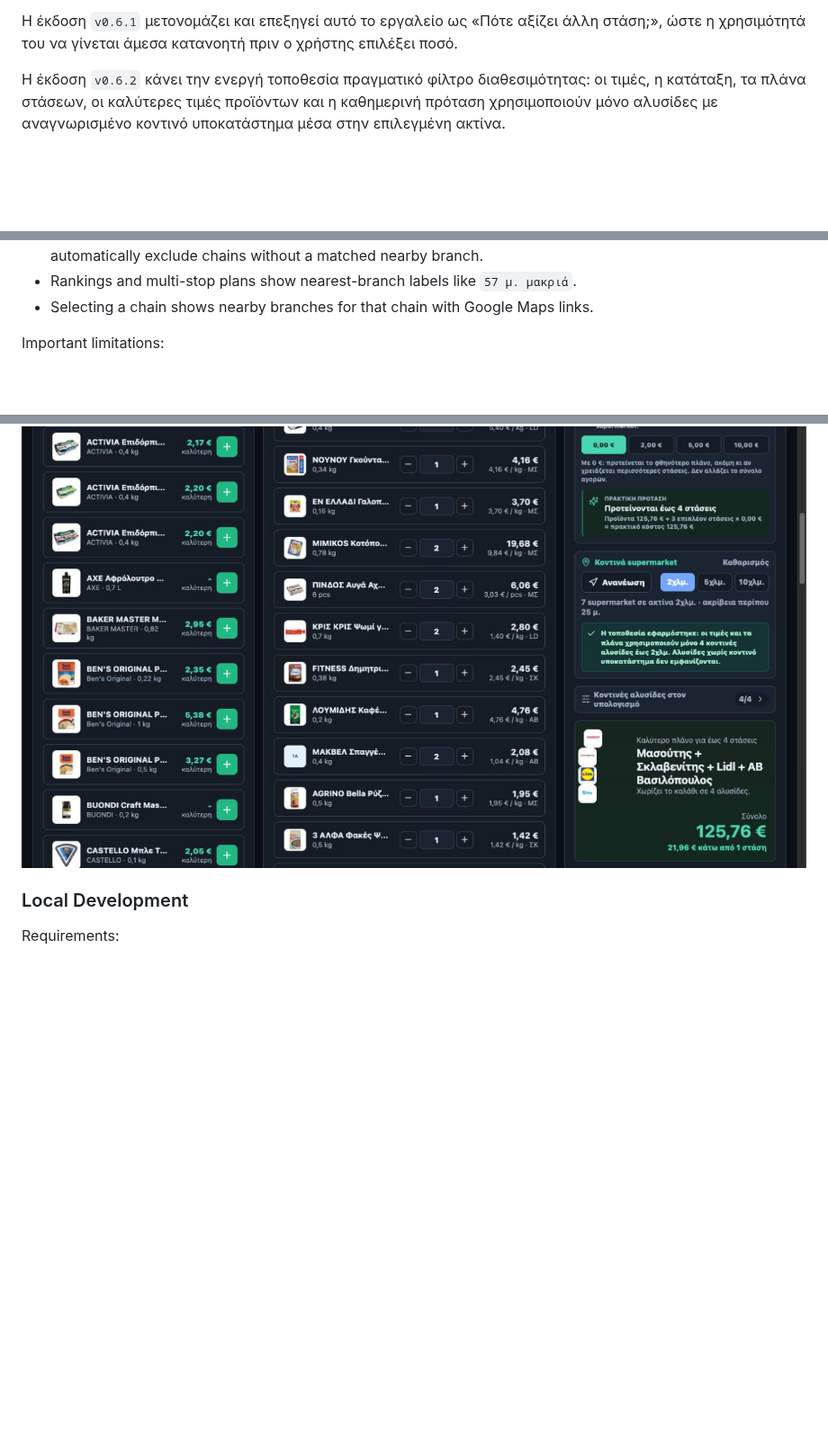
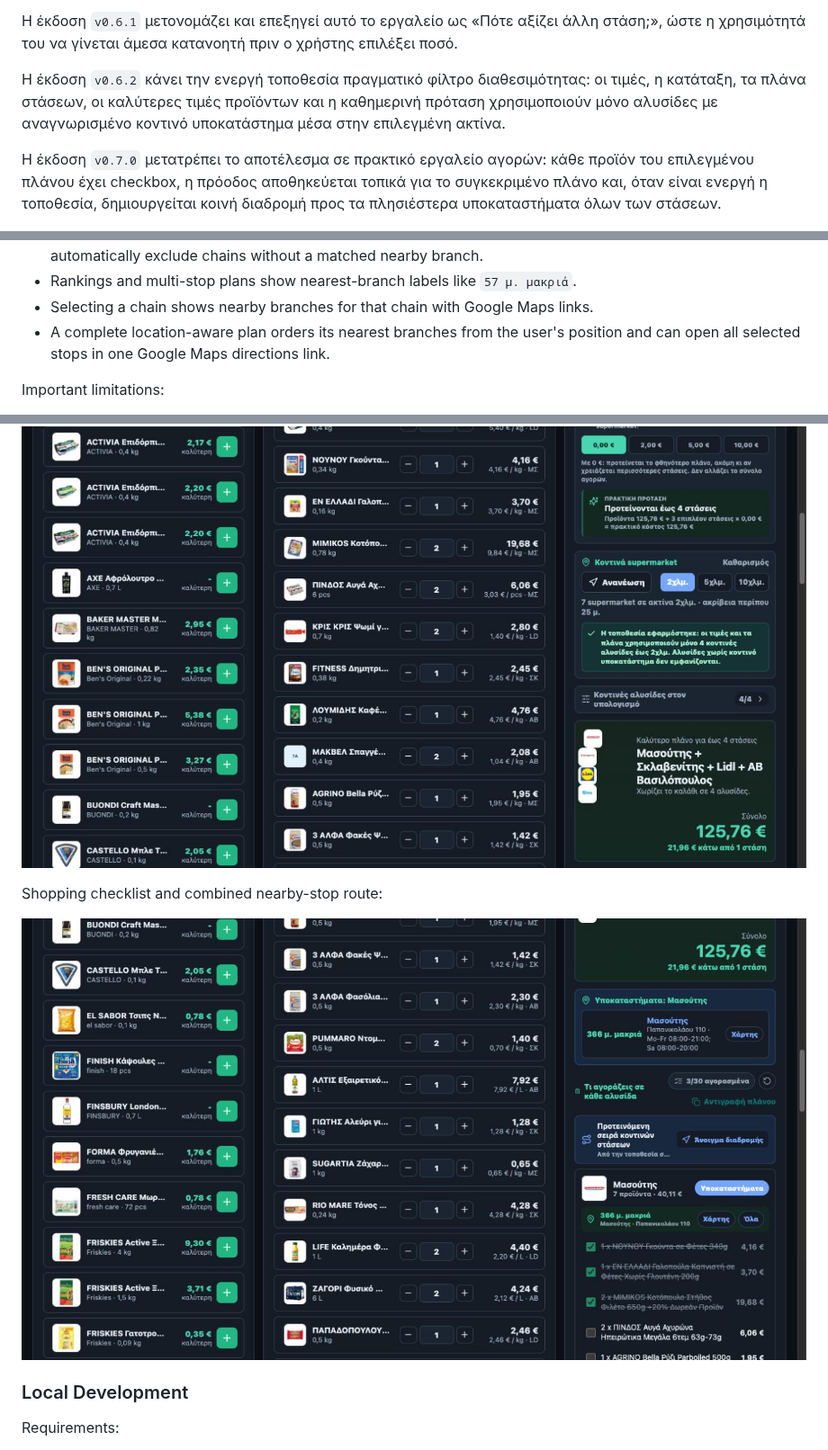
Before and after one commit to spirosrap/posokanei-basket-demo, a Markdown page: README.md, 3 parts joined by grey strips. Shown at 90% size. Rendered like a GitHub page; pictures changed too: screenshots/shopping-checklist-route.png (added); blank space fills up the shorter version.

```diff
--- a/README.md
+++ b/README.md
@@ -36,6 +36,8 @@
 
 Η έκδοση `v0.6.2` κάνει την ενεργή τοποθεσία πραγματικό φίλτρο διαθεσιμότητας: οι τιμές, η κατάταξη, τα πλάνα στάσεων, οι καλύτερες τιμές προϊόντων και η καθημερινή πρόταση χρησιμοποιούν μόνο αλυσίδες με αναγνωρισμένο κοντινό υποκατάστημα μέσα στην επιλεγμένη ακτίνα.
 
+Η έκδοση `v0.7.0` μετατρέπει το αποτέλεσμα σε πρακτικό εργαλείο αγορών: κάθε προϊόν του επιλεγμένου πλάνου έχει checkbox, η πρόοδος αποθηκεύεται τοπικά για το συγκεκριμένο πλάνο και, όταν είναι ενεργή η τοποθεσία, δημιουργείται κοινή διαδρομή προς τα πλησιέστερα υποκαταστήματα όλων των στάσεων.
+
 ![Σύγκριση τεσσάρων ορίων στάσεων και πρακτική πρόταση](screenshots/stop-comparison.png)
 
 ### Γλώσσα και θέμα εμφάνισης
@@ -267,6 +295,8 @@ How it works:
   the daily suggestion automatically exclude chains without a matched nearby branch.
 - Rankings and multi-stop plans show nearest-branch labels like `57 μ. μακριά`.
 - Selecting a chain shows nearby branches for that chain with Google Maps links.
+- A complete location-aware plan orders its nearest branches from the user's position
+  and can open all selected stops in one Google Maps directions link.
 
 Important limitations:
 
@@ -330,6 +360,10 @@ Supermarket selection and grouped plan export:
 
 ![Automatic nearby-chain filter and local shopping plan](screenshots/retailer-filter.png)
 
+Shopping checklist and combined nearby-stop route:
+
+![Shopping checklist progress and route](screenshots/shopping-checklist-route.png)
+
 ### Local Development
 
 Requirements:
```
Also changed, not shown: other parts of README.md (+31 -3 lines), 10 other files.
